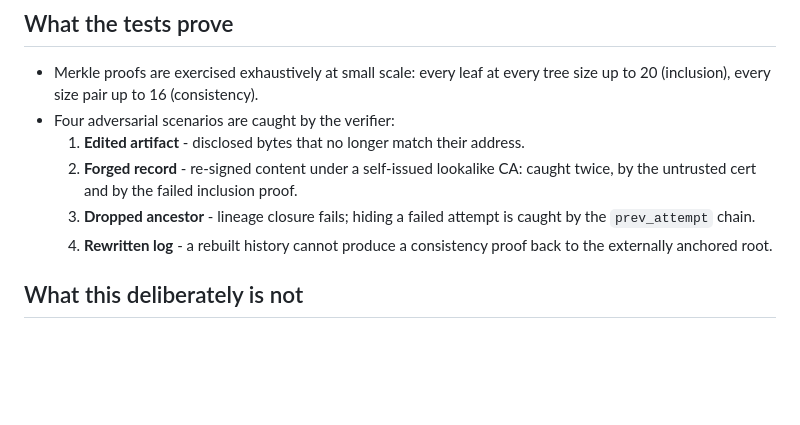
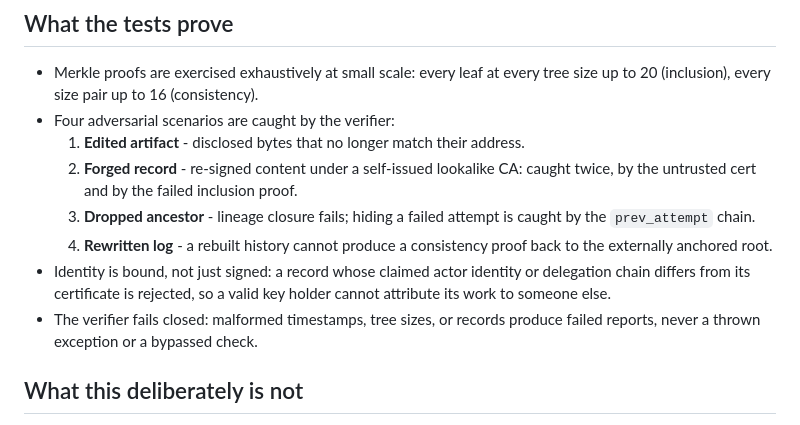
Before and after one commit to DominicJohnLim/soma-case-study, a Markdown page: impl/README.md, the part around the change. GitHub-like rendering; blank space fills up the shorter version.

Commit message:
no-mistakes(document): document identity binding and fail-closed verifier guarantees

```diff
--- a/impl/README.md
+++ b/impl/README.md
@@ -64,6 +64,11 @@ One memo, ingest to approval, then the LP audit question:
      caught by the `prev_attempt` chain.
   4. **Rewritten log** - a rebuilt history cannot produce a consistency proof
      back to the externally anchored root.
+- Identity is bound, not just signed: a record whose claimed actor identity or
+  delegation chain differs from its certificate is rejected, so a valid key
+  holder cannot attribute its work to someone else.
+- The verifier fails closed: malformed timestamps, tree sizes, or records
+  produce failed reports, never a thrown exception or a bypassed check.
 
 ## What this deliberately is not
 
```
